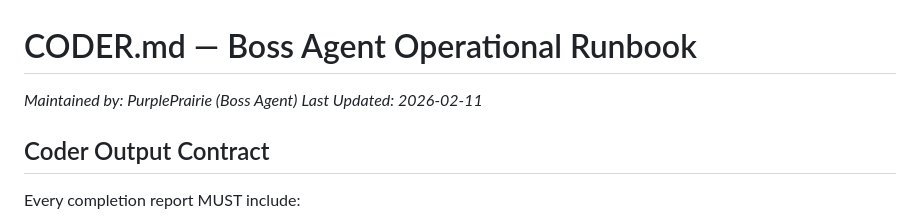
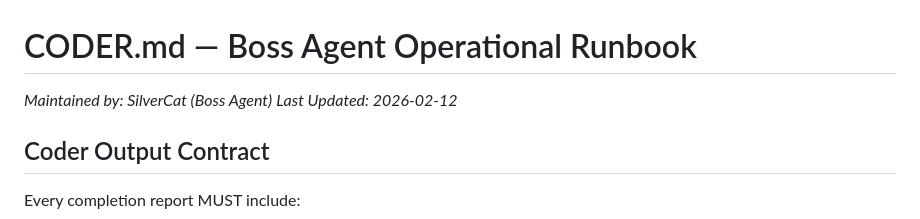
Before and after one commit to Selina744/group-planner, a Markdown page: docs/agents/CODER.md, the part around one of its changes. Drawn GitHub-style.

```diff
--- a/docs/agents/CODER.md
+++ b/docs/agents/CODER.md
@@ -1,7 +1,7 @@
 # CODER.md — Boss Agent Operational Runbook
 
-*Maintained by: PurplePrairie (Boss Agent)*
-*Last Updated: 2026-02-11*
+*Maintained by: SilverCat (Boss Agent)*
+*Last Updated: 2026-02-12*
 
 ## Coder Output Contract
 
```
Also changed, not shown: other parts of docs/agents/CODER.md (+45 -1 lines), SELINA.md (added, +186 -0 lines), docs/completion/PHASE1_COMPLETION_CHECKLIST.md (+4 -10 lines).
